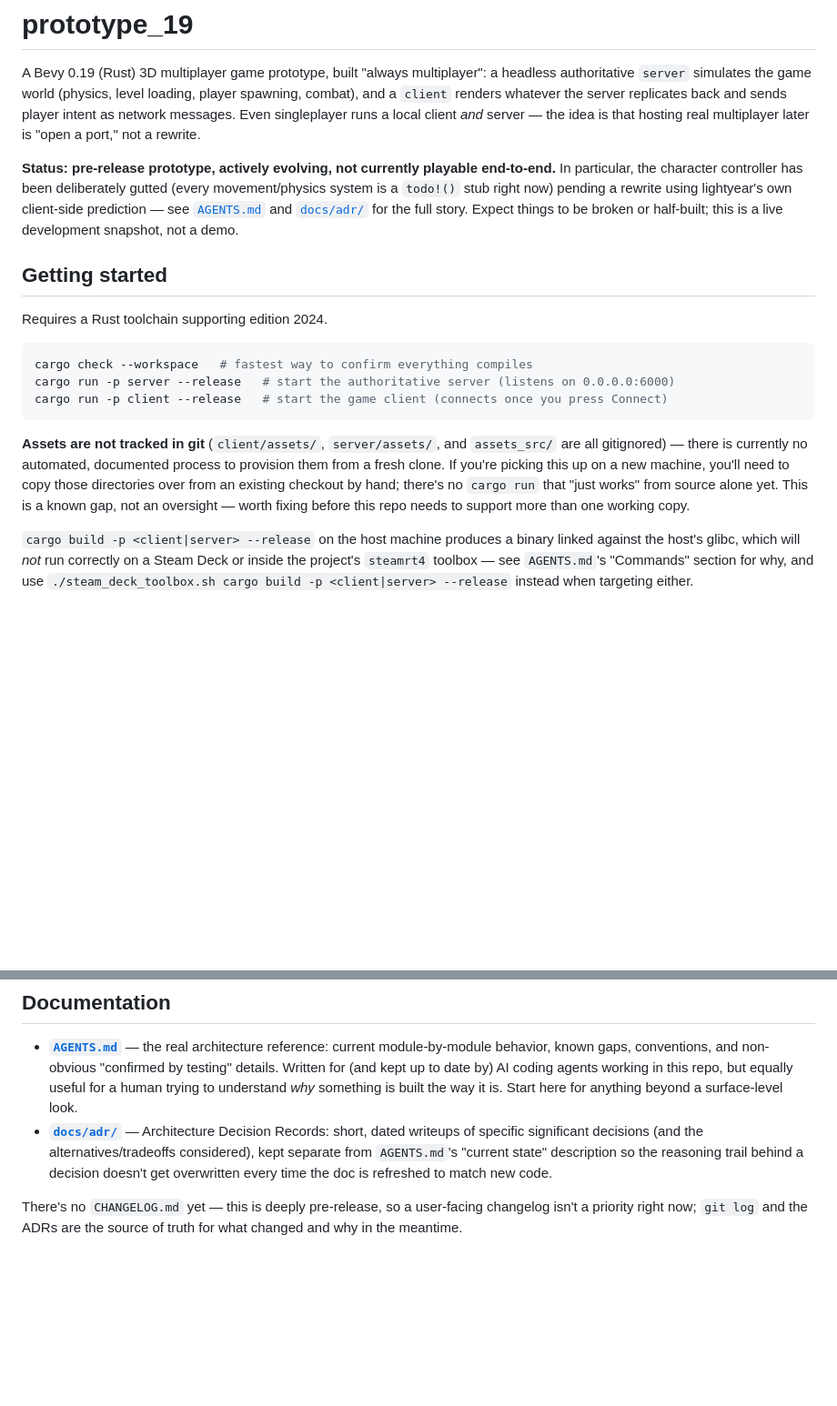
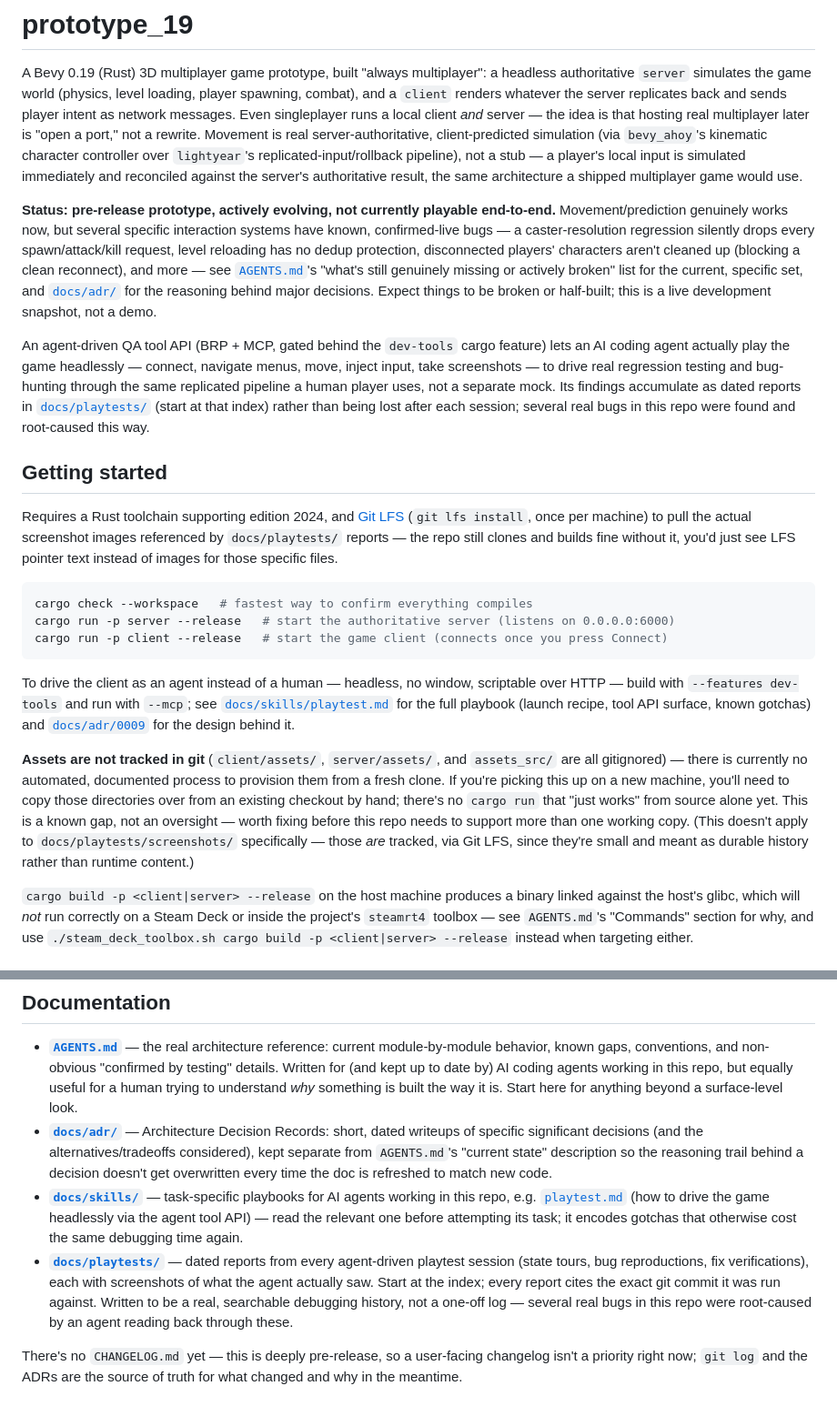
Before and after one commit to nchashch/p19, a Markdown page: README.md, 2 parts joined by grey strips. Shown at 91% size. Rendered like a GitHub page; blank space fills up the shorter version.

````diff
--- a/README.md
+++ b/README.md
@@ -4,17 +4,34 @@ A Bevy 0.19 (Rust) 3D multiplayer game prototype, built "always multiplayer": a
 authoritative `server` simulates the game world (physics, level loading, player spawning,
 combat), and a `client` renders whatever the server replicates back and sends player intent
 as network messages. Even singleplayer runs a local client *and* server — the idea is that
-hosting real multiplayer later is "open a port," not a rewrite.
+hosting real multiplayer later is "open a port," not a rewrite. Movement is real
+server-authoritative, client-predicted simulation (via `bevy_ahoy`'s kinematic character
+controller over `lightyear`'s replicated-input/rollback pipeline), not a stub — a player's
+local input is simulated immediately and reconciled against the server's authoritative result,
+the same architecture a shipped multiplayer game would use.
 
 **Status: pre-release prototype, actively evolving, not currently playable end-to-end.**
-In particular, the character controller has been deliberately gutted (every movement/physics
-system is a `todo!()` stub right now) pending a rewrite using lightyear's own client-side
-prediction — see [`AGENTS.md`](./AGENTS.md) and [`docs/adr/`](./docs/adr/) for the full story.
-Expect things to be broken or half-built; this is a live development snapshot, not a demo.
+Movement/prediction genuinely works now, but several specific interaction systems have known,
+confirmed-live bugs — a caster-resolution regression silently drops every spawn/attack/kill
+request, level reloading has no dedup protection, disconnected players' characters aren't
+cleaned up (blocking a clean reconnect), and more — see [`AGENTS.md`](./AGENTS.md)'s "what's
+still genuinely missing or actively broken" list for the current, specific set, and
+[`docs/adr/`](./docs/adr/) for the reasoning behind major decisions. Expect things to be broken
+or half-built; this is a live development snapshot, not a demo.
+
+An agent-driven QA tool API (BRP + MCP, gated behind the `dev-tools` cargo feature) lets an AI
+coding agent actually play the game headlessly — connect, navigate menus, move, inject input,
+take screenshots — to drive real regression testing and bug-hunting through the same replicated
+pipeline a human player uses, not a separate mock. Its findings accumulate as dated reports in
+[`docs/playtests/`](./docs/playtests/index.typ) (start at that index) rather than being lost
+after each session; several real bugs in this repo were found and root-caused this way.
 
 ## Getting started
 
-Requires a Rust toolchain supporting edition 2024.
+Requires a Rust toolchain supporting edition 2024, and [Git LFS](https://git-lfs.com/) (`git
+lfs install`, once per machine) to pull the actual screenshot images referenced by
+`docs/playtests/` reports — the repo still clones and builds fine without it, you'd just see
+LFS pointer text instead of images for those specific files.
 
 ```sh
 cargo check --workspace   # fastest way to confirm everything compiles
@@ -22,12 +39,20 @@ cargo run -p server --release   # start the authoritative server (listens on 0.0
 cargo run -p client --release   # start the game client (connects once you press Connect)
 ```
 
+To drive the client as an agent instead of a human — headless, no window, scriptable over
+HTTP — build with `--features dev-tools` and run with `--mcp`; see
+[`docs/skills/playtest.md`](./docs/skills/playtest.md) for the full playbook (launch recipe,
+tool API surface, known gotchas) and [`docs/adr/0009`](./docs/adr/0009-agent-tool-api-via-brp.md)
+for the design behind it.
+
 **Assets are not tracked in git** (`client/assets/`, `server/assets/`, and `assets_src/` are
 all gitignored) — there is currently no automated, documented process to provision them from
 a fresh clone. If you're picking this up on a new machine, you'll need to copy those
 directories over from an existing checkout by hand; there's no `cargo run` that "just works"
 from source alone yet. This is a known gap, not an oversight — worth fixing before this repo
-needs to support more than one working copy.
+needs to support more than one working copy. (This doesn't apply to `docs/playtests/screenshots/`
+specifically — those *are* tracked, via Git LFS, since they're small and meant as durable
+history rather than runtime content.)
 
 `cargo build -p <client|server> --release` on the host machine produces a binary linked
 against the host's glibc, which will *not* run correctly on a Steam Deck or inside the
@@ -60,6 +85,15 @@ Physics is [`avian3d`](https://github.com/Jondolf/avian). No test suite exists y
   specific significant decisions (and the alternatives/tradeoffs considered), kept separate
   from `AGENTS.md`'s "current state" description so the reasoning trail behind a decision
   doesn't get overwritten every time the doc is refreshed to match new code.
+- **[`docs/skills/`](./docs/skills/)** — task-specific playbooks for AI agents working in this
+  repo, e.g. [`playtest.md`](./docs/skills/playtest.md) (how to drive the game headlessly via
+  the agent tool API) — read the relevant one before attempting its task; it encodes gotchas
+  that otherwise cost the same debugging time again.
+- **[`docs/playtests/`](./docs/playtests/index.typ)** — dated reports from every agent-driven
+  playtest session (state tours, bug reproductions, fix verifications), each with screenshots
+  of what the agent actually saw. Start at the index; every report cites the exact git commit
+  it was run against. Written to be a real, searchable debugging history, not a one-off log —
+  several real bugs in this repo were root-caused by an agent reading back through these.
 
 There's no `CHANGELOG.md` yet — this is deeply pre-release, so a user-facing changelog isn't
 a priority right now; `git log` and the ADRs are the source of truth for what changed and why
````
